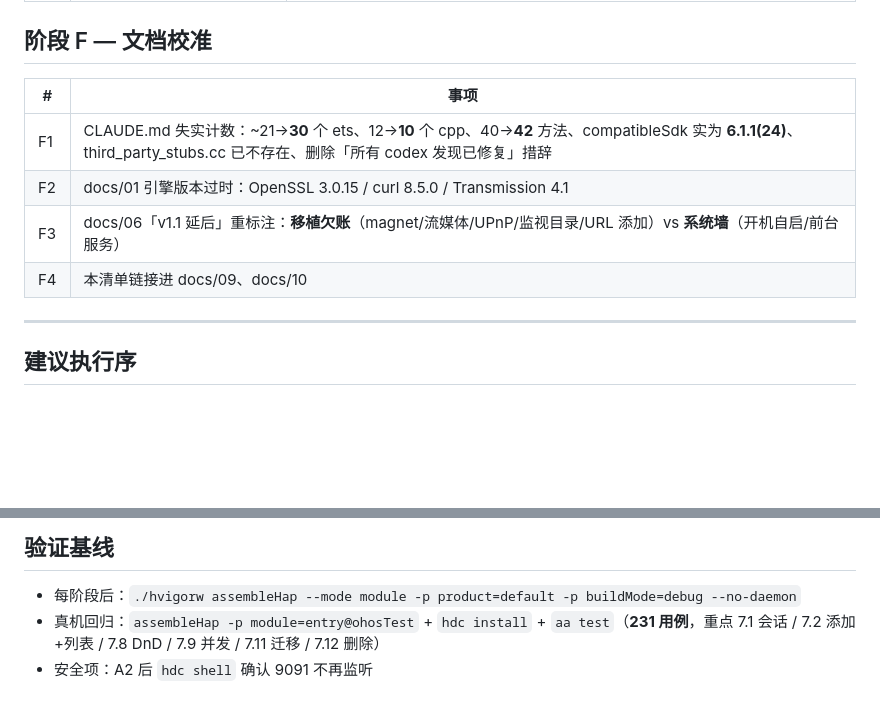
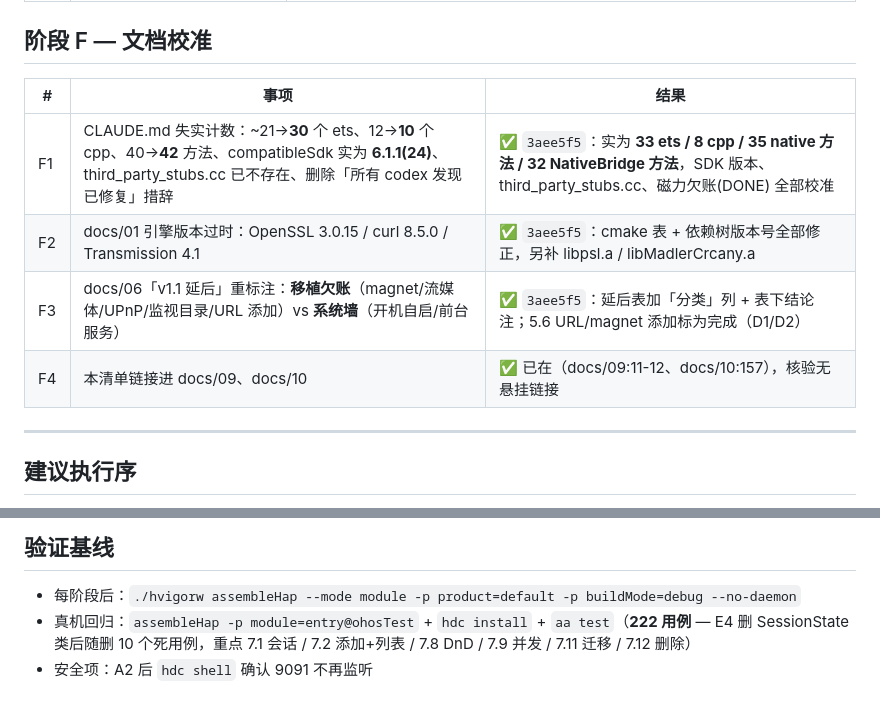
Before and after one commit to sysit/transmissionbtm, a Markdown page: docs/11-refactoring-checklist.md, 2 parts joined by grey strips. Rendered like a GitHub page; blank space fills up the shorter version.

Commit message:
docs(11): close Phase F — mark F1-F4 done, update regression count to 222

```diff
--- a/docs/11-refactoring-checklist.md
+++ b/docs/11-refactoring-checklist.md
@@ -77,12 +77,12 @@
 
 ## 阶段 F — 文档校准
 
-| # | 事项 |
-|---|------|
-| F1 | CLAUDE.md 失实计数：~21→**30** 个 ets、12→**10** 个 cpp、40→**42** 方法、compatibleSdk 实为 **6.1.1(24)**、third_party_stubs.cc 已不存在、删除「所有 codex 发现已修复」措辞 |
-| F2 | docs/01 引擎版本过时：OpenSSL 3.0.15 / curl 8.5.0 / Transmission 4.1 |
-| F3 | docs/06「v1.1 延后」重标注：**移植欠账**（magnet/流媒体/UPnP/监视目录/URL 添加）vs **系统墙**（开机自启/前台服务） |
-| F4 | 本清单链接进 docs/09、docs/10 |
+| # | 事项 | 结果 |
+|---|------|------|
+| F1 | CLAUDE.md 失实计数：~21→**30** 个 ets、12→**10** 个 cpp、40→**42** 方法、compatibleSdk 实为 **6.1.1(24)**、third_party_stubs.cc 已不存在、删除「所有 codex 发现已修复」措辞 | ✅ `3aee5f5`：实为 **33 ets / 8 cpp / 35 native 方法 / 32 NativeBridge 方法**，SDK 版本、third_party_stubs.cc、磁力欠账(DONE) 全部校准 |
+| F2 | docs/01 引擎版本过时：OpenSSL 3.0.15 / curl 8.5.0 / Transmission 4.1 | ✅ `3aee5f5`：cmake 表 + 依赖树版本号全部修正，另补 libpsl.a / libMadlerCrcany.a |
+| F3 | docs/06「v1.1 延后」重标注：**移植欠账**（magnet/流媒体/UPnP/监视目录/URL 添加）vs **系统墙**（开机自启/前台服务） | ✅ `3aee5f5`：延后表加「分类」列 + 表下结论注；5.6 URL/magnet 添加标为完成（D1/D2） |
+| F4 | 本清单链接进 docs/09、docs/10 | ✅ 已在（docs/09:11-12、docs/10:157），核验无悬挂链接 |
 
 ---
 
@@ -98,5 +98,5 @@
 ## 验证基线
 
 - 每阶段后：`./hvigorw assembleHap --mode module -p product=default -p buildMode=debug --no-daemon`
-- 真机回归：`assembleHap -p module=entry@ohosTest` + `hdc install` + `aa test`（**231 用例**，重点 7.1 会话 / 7.2 添加+列表 / 7.8 DnD / 7.9 并发 / 7.11 迁移 / 7.12 删除）
+- 真机回归：`assembleHap -p module=entry@ohosTest` + `hdc install` + `aa test`（**222 用例** — E4 删 SessionState 类后随删 10 个死用例，重点 7.1 会话 / 7.2 添加+列表 / 7.8 DnD / 7.9 并发 / 7.11 迁移 / 7.12 删除）
 - 安全项：A2 后 `hdc shell` 确认 9091 不再监听
```
